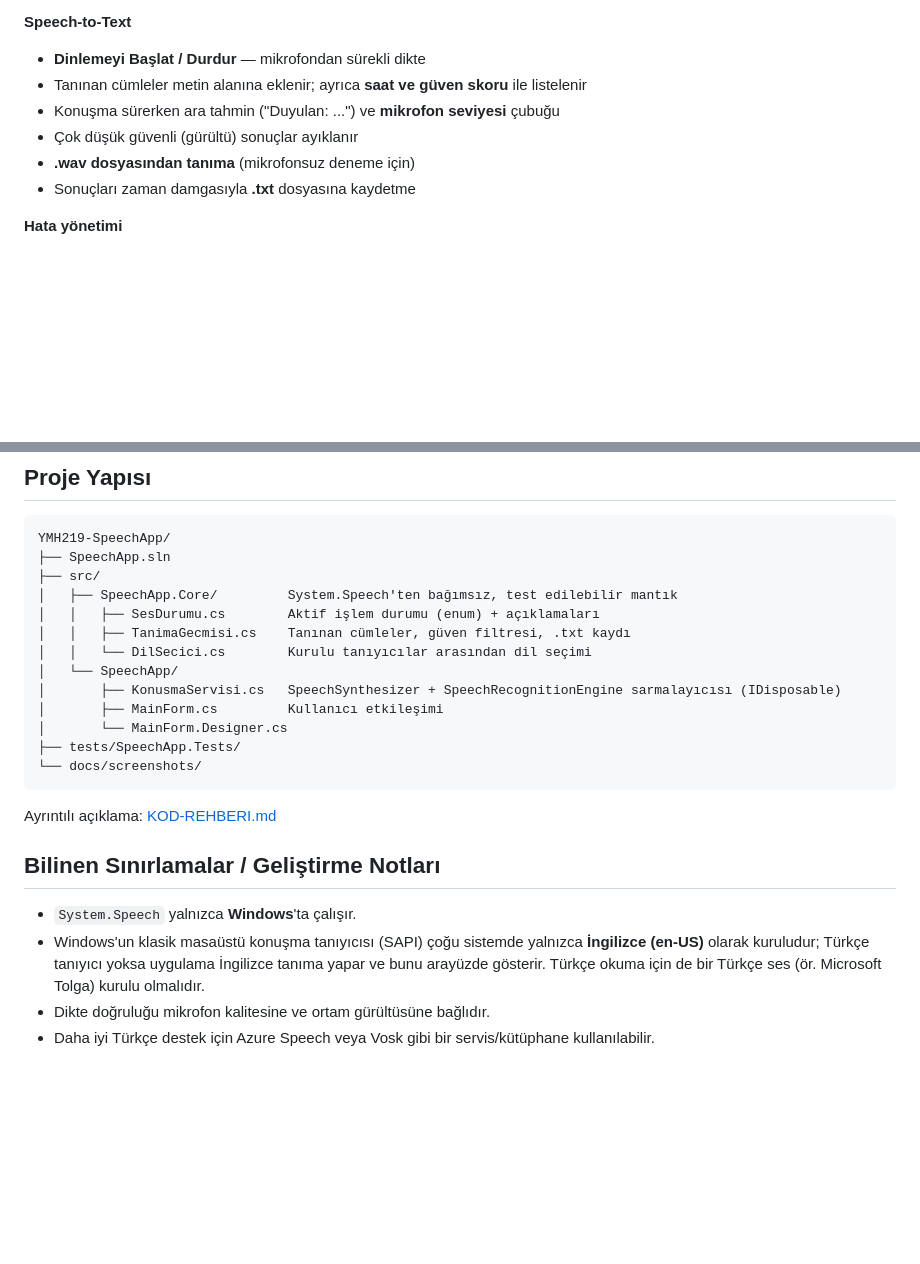
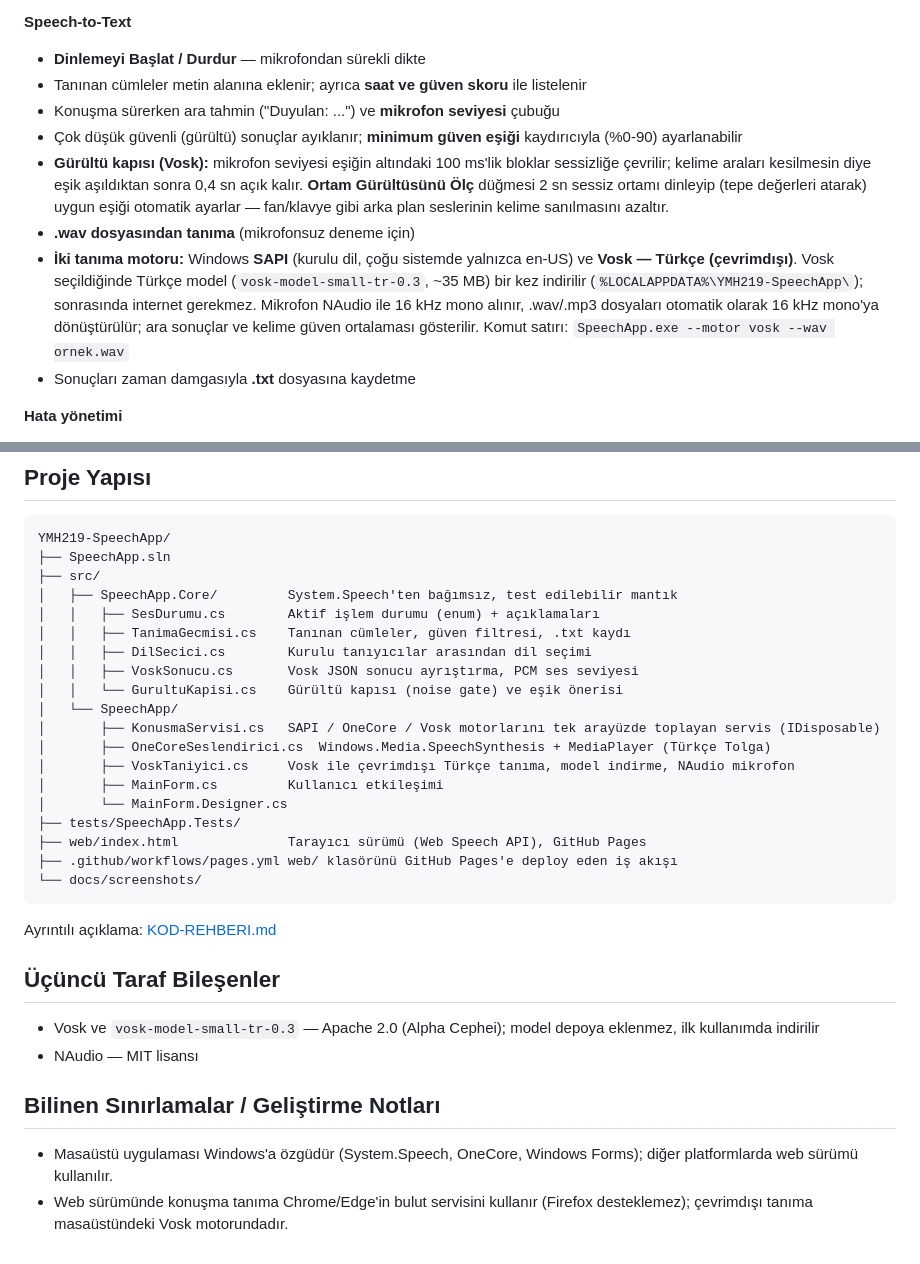
Before and after one commit to kdemirwarehouse/ntp_odevleri, a Markdown page: YMH219-SpeechApp/README.md, 2 parts joined by grey strips. Drawn GitHub-style; blank space fills up the shorter version.

````diff
--- a/YMH219-SpeechApp/README.md
+++ b/YMH219-SpeechApp/README.md
@@ -62,8 +76,16 @@ seçilen dil arayüzde gösterilir. Okuma sesleri de "Ses" listesinden seçilir.
 - **Dinlemeyi Başlat / Durdur** — mikrofondan sürekli dikte
 - Tanınan cümleler metin alanına eklenir; ayrıca **saat ve güven skoru** ile listelenir
 - Konuşma sürerken ara tahmin ("Duyulan: ...") ve **mikrofon seviyesi** çubuğu
-- Çok düşük güvenli (gürültü) sonuçlar ayıklanır
+- Çok düşük güvenli (gürültü) sonuçlar ayıklanır; **minimum güven eşiği** kaydırıcıyla (%0-90) ayarlanabilir
+- **Gürültü kapısı (Vosk):** mikrofon seviyesi eşiğin altındaki 100 ms'lik bloklar sessizliğe çevrilir; kelime araları
+  kesilmesin diye eşik aşıldıktan sonra 0,4 sn açık kalır. **Ortam Gürültüsünü Ölç** düğmesi 2 sn sessiz ortamı dinleyip
+  (tepe değerleri atarak) uygun eşiği otomatik ayarlar — fan/klavye gibi arka plan seslerinin kelime sanılmasını azaltır.
 - **.wav dosyasından tanıma** (mikrofonsuz deneme için)
+- **İki tanıma motoru:** Windows **SAPI** (kurulu dil, çoğu sistemde yalnızca en-US) ve **Vosk — Türkçe (çevrimdışı)**.
+  Vosk seçildiğinde Türkçe model (`vosk-model-small-tr-0.3`, ~35 MB) bir kez indirilir
+  (`%LOCALAPPDATA%\YMH219-SpeechApp\`); sonrasında internet gerekmez. Mikrofon NAudio ile 16 kHz mono alınır,
+  .wav/.mp3 dosyaları otomatik olarak 16 kHz mono'ya dönüştürülür; ara sonuçlar ve kelime güven ortalaması gösterilir.
+  Komut satırı: `SpeechApp.exe --motor vosk --wav ornek.wav`
 - Sonuçları zaman damgasıyla **.txt** dosyasına kaydetme
 
 **Hata yönetimi**
@@ -81,21 +103,29 @@ YMH219-SpeechApp/
 │   ├── SpeechApp.Core/         System.Speech'ten bağımsız, test edilebilir mantık
 │   │   ├── SesDurumu.cs        Aktif işlem durumu (enum) + açıklamaları
 │   │   ├── TanimaGecmisi.cs    Tanınan cümleler, güven filtresi, .txt kaydı
-│   │   └── DilSecici.cs        Kurulu tanıyıcılar arasından dil seçimi
+│   │   ├── DilSecici.cs        Kurulu tanıyıcılar arasından dil seçimi
+│   │   ├── VoskSonucu.cs       Vosk JSON sonucu ayrıştırma, PCM ses seviyesi
+│   │   └── GurultuKapisi.cs    Gürültü kapısı (noise gate) ve eşik önerisi
 │   └── SpeechApp/
-│       ├── KonusmaServisi.cs   SpeechSynthesizer + SpeechRecognitionEngine sarmalayıcısı (IDisposable)
+│       ├── KonusmaServisi.cs   SAPI / OneCore / Vosk motorlarını tek arayüzde toplayan servis (IDisposable)
+│       ├── OneCoreSeslendirici.cs  Windows.Media.SpeechSynthesis + MediaPlayer (Türkçe Tolga)
+│       ├── VoskTaniyici.cs     Vosk ile çevrimdışı Türkçe tanıma, model indirme, NAudio mikrofon
 │       ├── MainForm.cs         Kullanıcı etkileşimi
 │       └── MainForm.Designer.cs
 ├── tests/SpeechApp.Tests/
+├── web/index.html              Tarayıcı sürümü (Web Speech API), GitHub Pages
+├── .github/workflows/pages.yml web/ klasörünü GitHub Pages'e deploy eden iş akışı
 └── docs/screenshots/
 ```
 
 Ayrıntılı açıklama: [KOD-REHBERI.md](KOD-REHBERI.md)
 
+## Üçüncü Taraf Bileşenler
+
+- Vosk ve `vosk-model-small-tr-0.3` — Apache 2.0 (Alpha Cephei); model depoya eklenmez, ilk kullanımda indirilir
+- NAudio — MIT lisansı
+
 ## Bilinen Sınırlamalar / Geliştirme Notları
 
-- `System.Speech` yalnızca **Windows**'ta çalışır.
-- Windows'un klasik masaüstü konuşma tanıyıcısı (SAPI) çoğu sistemde yalnızca **İngilizce (en-US)** olarak kuruludur;
-  Türkçe tanıyıcı yoksa uygulama İngilizce tanıma yapar ve bunu arayüzde gösterir. Türkçe okuma için de bir Türkçe ses (ör. Microsoft Tolga) kurulu olmalıdır.
-- Dikte doğruluğu mikrofon kalitesine ve ortam gürültüsüne bağlıdır.
-- Daha iyi Türkçe destek için Azure Speech veya Vosk gibi bir servis/kütüphane kullanılabilir.
+- Masaüstü uygulaması Windows'a özgüdür (System.Speech, OneCore, Windows Forms); diğer platformlarda web sürümü kullanılır.
+- Web sürümünde konuşma tanıma Chrome/Edge'in bulut servisini kullanır (Firefox desteklemez); çevrimdışı tanıma masaüstündeki Vosk motorundadır.
````
Also changed, not shown: other parts of YMH219-SpeechApp/README.md (+19 -5 lines), YMH219-SpeechApp/KOD-REHBERI.md (+14 -0 lines), YMH219-SpeechApp/docs/screenshots/01-metin-okunuyor.png, YMH219-SpeechApp/docs/screenshots/02-mikrofon-dinleniyor.png (deleted), YMH219-SpeechApp/docs/screenshots/02-vosk-turkce-tanima.png (added), 13 other files.
